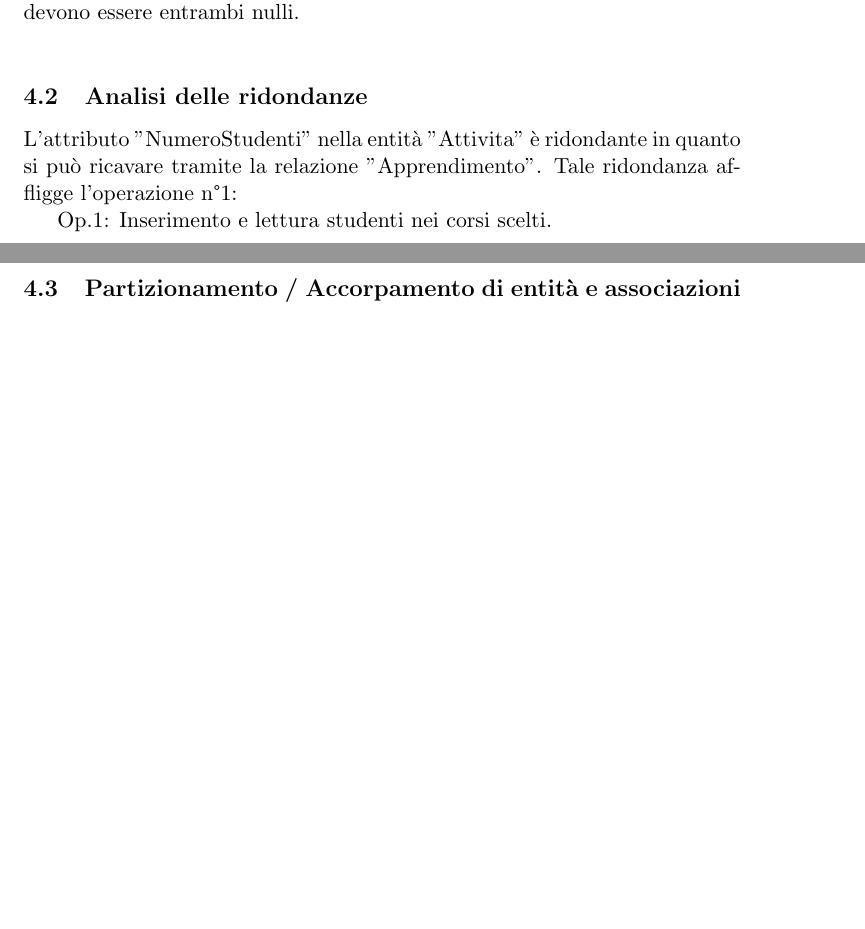
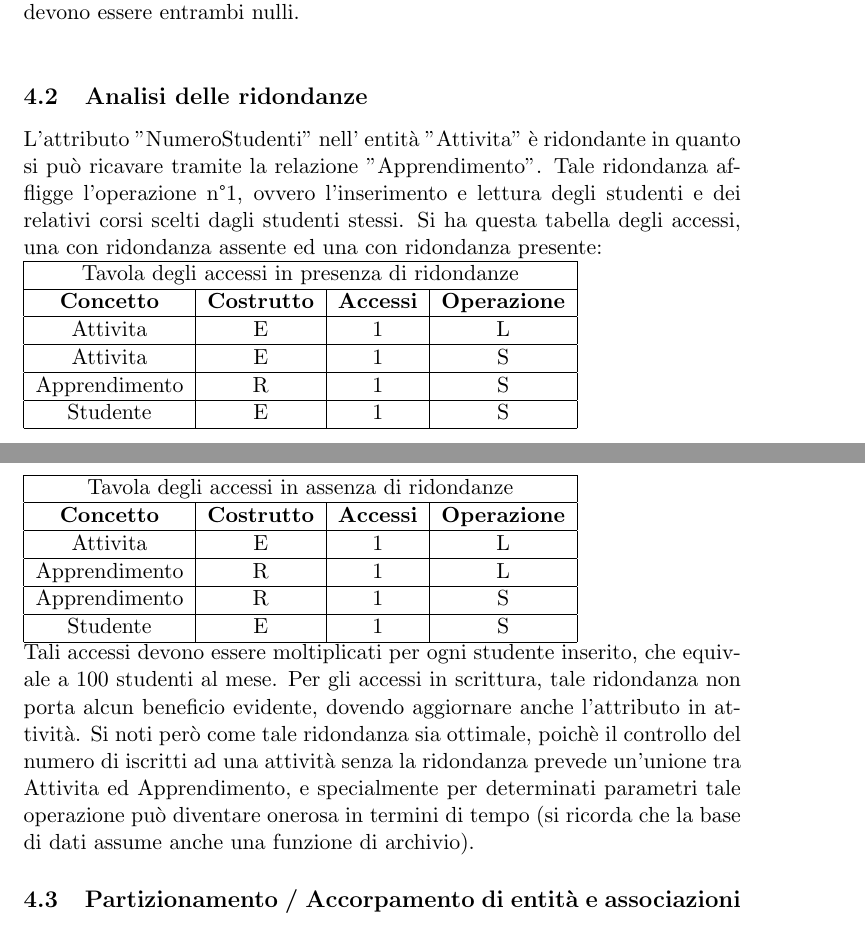
Before and after one commit to nicolabaesso/progettoBasiDati2022-PentagrammaDB, a LaTeX document (RELAZIONE/relazione.tex): two parts of pages 12 and 13 of 13 before the commit and two parts of pages 12 and 13 of 14 after it, joined at a grey line, cut so that both start at the same text, the shorter picture padded with empty space. Compiled offline with pdfLaTeX.

Commit message:
Updated relazione

```diff
--- a/RELAZIONE/relazione.tex
+++ b/RELAZIONE/relazione.tex
@@ -378,10 +378,39 @@ L'associazione vuole costruire una base di dati affinché possa organizzare al m
 		-\textbf{Sede}: anche per questa generalizzazione totale si è scelto di accorpare le entità figlie nell'entità genitore, essendoci pure in questo caso solo un attributo differente tra le varie entità. Per distinguere tra le due tipologie di sedi si utilizza l'attributo Utilizzo. Ciò impone anche il controllo su MaxPosti, che deve essere non nullo solo se la sede è utilizzata per gli eventi.\\
 		-\textbf{Evento}: si è scelto di accorpare l'entità figlia nell'entità genitore figlia poichè l'entità figlia non porta alcuna ulteriore informazione. Per distinguere un evento da un saggio si utilizza l'attributo TipoEvento. Inoltre è necessario che, in caso l'evento sia un saggio, sia Organizzatore che Co-Organizzatore devono essere entrambi nulli.\\
 	\subsection{Analisi delle ridondanze}
-		L'attributo "NumeroStudenti" nella entità "Attivita" è ridondante in quanto si può ricavare tramite la relazione "Apprendimento".
-		Tale ridondanza affligge l'operazione n°1:
-
-		Op.1: Inserimento e lettura studenti nei corsi scelti.
+		L'attributo "NumeroStudenti" nell' entità "Attivita" è ridondante in quanto si può ricavare tramite la relazione "Apprendimento".
+		Tale ridondanza affligge l'operazione n°1, ovvero l'inserimento e lettura degli studenti e dei relativi corsi scelti dagli studenti stessi. Si ha questa tabella degli accessi, una con ridondanza assente ed una con ridondanza presente:\\
+		\begin{tabular}{|c|c|c|c|}
+			\hline
+			\multicolumn{4}{|c|}{Tavola degli accessi in presenza di ridondanze}\\
+			\hline
+			\textbf{Concetto} & \textbf{Costrutto} & \textbf{Accessi} &\textbf{Operazione}\\
+			\hline
+			Attivita&E&1&L\\
+			\hline
+			Attivita&E&1&S\\
+			\hline
+			Apprendimento&R&1&S\\
+			\hline
+			Studente&E&1&S\\
+			\hline
+		\end{tabular}\\\\
+		\begin{tabular}{|c|c|c|c|}
+			\hline
+			\multicolumn{4}{|c|}{Tavola degli accessi in assenza di ridondanze}\\
+			\hline
+			\textbf{Concetto} & \textbf{Costrutto} & \textbf{Accessi} &\textbf{Operazione}\\
+			\hline
+			Attivita&E&1&L\\
+			\hline
+			Apprendimento&R&1&L\\
+			\hline
+			Apprendimento&R&1&S\\
+			\hline
+			Studente&E&1&S\\
+			\hline
+		\end{tabular}\\
+		Tali accessi devono essere moltiplicati per ogni studente inserito, che equivale a 100 studenti al mese. Per gli accessi in scrittura, tale ridondanza non porta alcun beneficio evidente, dovendo aggiornare anche l'attributo in attività. Si noti però come tale ridondanza sia ottimale, poichè il controllo del numero di iscritti ad una attività senza la ridondanza prevede un'unione tra Attivita ed Apprendimento, e specialmente per determinati parametri tale operazione può diventare onerosa in termini di tempo (si ricorda che la base di dati assume anche una funzione di archivio).
 	\subsection{Partizionamento / Accorpamento di entità e associazioni}
 	\subsection{Scelta degli identificatori principali}
 	\subsection{Diagramma E-R ristruttutato}
```
Also changed, not shown: RELAZIONE/relazione.pdf, logo.jpeg (added), RELAZIONE/relazione.tex (6 more changed lines).
